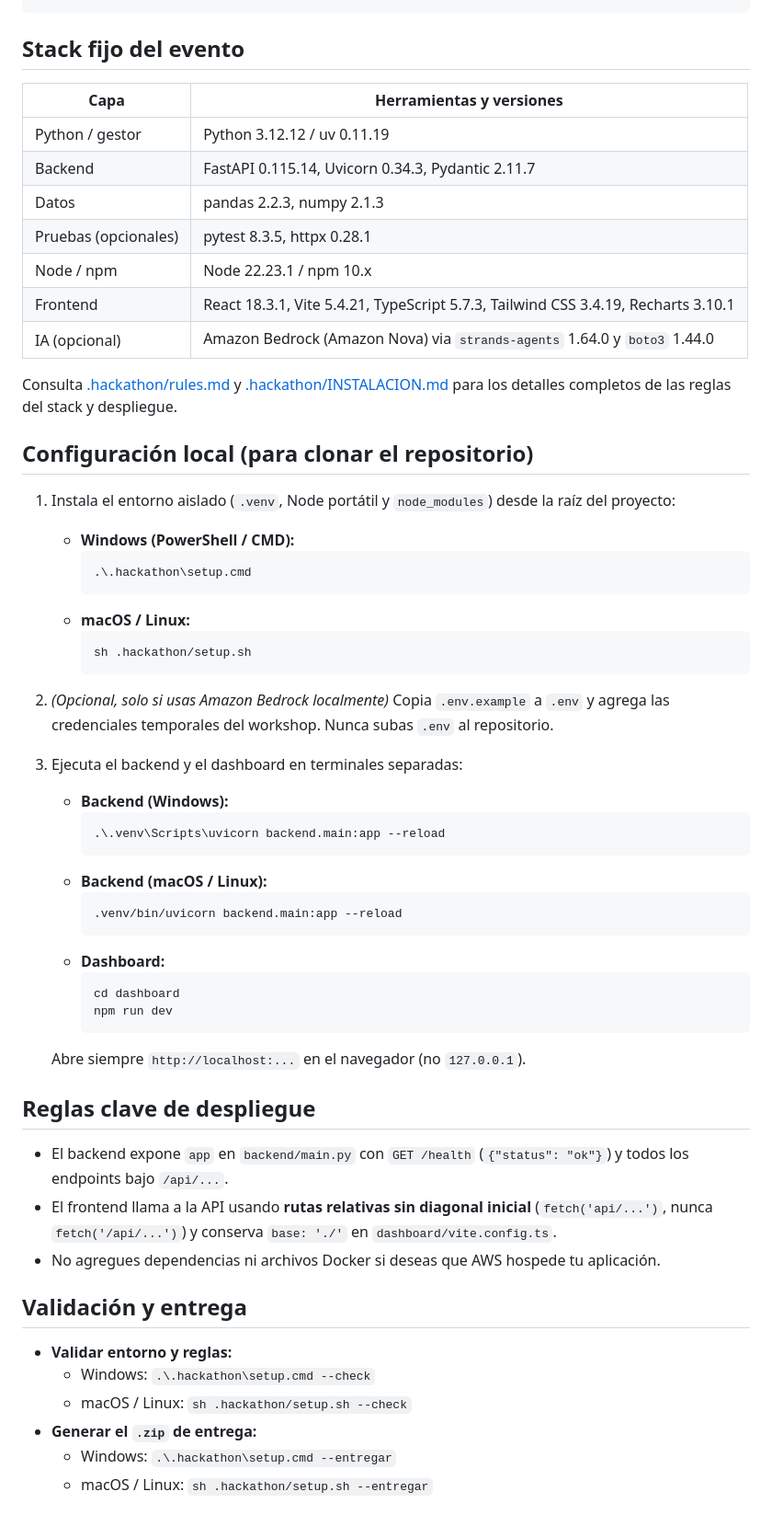
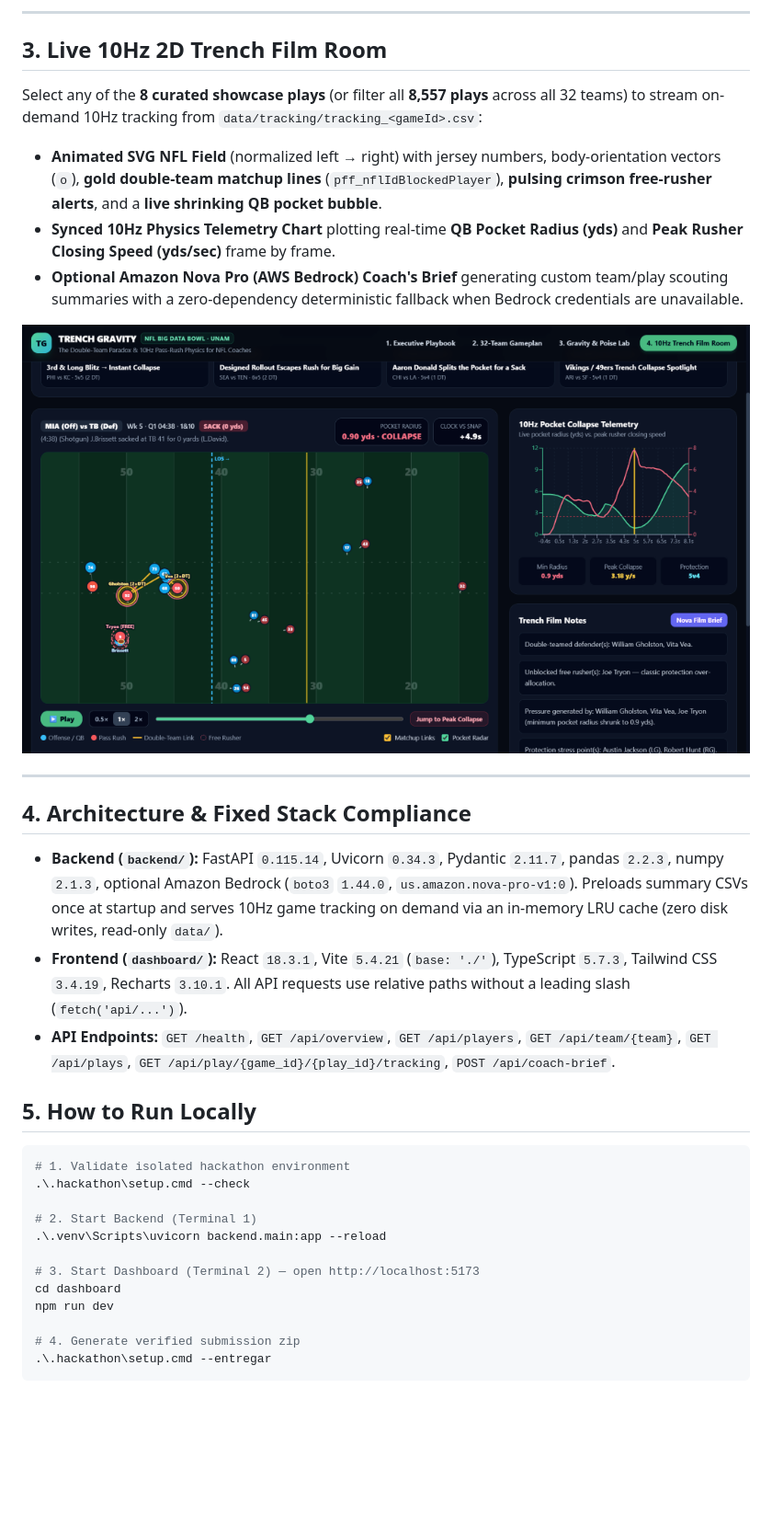
Before and after one commit to SulkBash/hackathon-unam, a Markdown page: README.md, the part around one of its changes. Shown at 92% size. GitHub-like rendering; pictures changed too: docs/trench-film-room.png (added); blank space fills up the shorter version.

Commit message:
Build Trench Gravity analytics engine, 4-tab war-room dashboard, 10Hz SVG film room, and README

````diff
--- a/README.md
+++ b/README.md
@@ -23,60 +49,35 @@ hackathon-unam/
+---
+
+## 3. Live 10Hz 2D Trench Film Room
+
+Select any of the **8 curated showcase plays** (or filter all **8,557 plays** across all 32 teams) to stream on-demand 10Hz tracking from `data/tracking/tracking_<gameId>.csv`:
+- **Animated SVG NFL Field** (normalized left → right) with jersey numbers, body-orientation vectors (`o`), **gold double-team matchup lines** (`pff_nflIdBlockedPlayer`), **pulsing crimson free-rusher alerts**, and a **live shrinking QB pocket bubble**.
+- **Synced 10Hz Physics Telemetry Chart** plotting real-time **QB Pocket Radius (yds)** and **Peak Rusher Closing Speed (yds/sec)** frame by frame.
+- **Optional Amazon Nova Pro (AWS Bedrock) Coach's Brief** generating custom team/play scouting summaries with a zero-dependency deterministic fallback when Bedrock credentials are unavailable.
+
+![Live 10Hz 2D Trench Film Room at Peak Pocket Collapse](docs/trench-film-room.png)
+
+---
+
+## 4. Architecture & Fixed Stack Compliance
+
+- **Backend (`backend/`):** FastAPI `0.115.14`, Uvicorn `0.34.3`, Pydantic `2.11.7`, pandas `2.2.3`, numpy `2.1.3`, optional Amazon Bedrock (`boto3` `1.44.0`, `us.amazon.nova-pro-v1:0`). Preloads summary CSVs once at startup and serves 10Hz game tracking on demand via an in-memory LRU cache (zero disk writes, read-only `data/`).
+- **Frontend (`dashboard/`):** React `18.3.1`, Vite `5.4.21` (`base: './'`), TypeScript `5.7.3`, Tailwind CSS `3.4.19`, Recharts `3.10.1`. All API requests use relative paths without a leading slash (`fetch('api/...')`).
+- **API Endpoints:** `GET /health`, `GET /api/overview`, `GET /api/players`, `GET /api/team/{team}`, `GET /api/plays`, `GET /api/play/{game_id}/{play_id}/tracking`, `POST /api/coach-brief`.
+
+## 5. How to Run Locally
+
+```powershell
+# 1. Validate isolated hackathon environment
+.\.hackathon\setup.cmd --check
+
+# 2. Start Backend (Terminal 1)
+.\.venv\Scripts\uvicorn backend.main:app --reload
+
+# 3. Start Dashboard (Terminal 2) — open http://localhost:5173
+cd dashboard
+npm run dev
+
+# 4. Generate verified submission zip
+.\.hackathon\setup.cmd --entregar
 ```
-
-## Stack fijo del evento
-
-| Capa | Herramientas y versiones |
-|---|---|
-| Python / gestor | Python 3.12.12 / uv 0.11.19 |
-| Backend | FastAPI 0.115.14, Uvicorn 0.34.3, Pydantic 2.11.7 |
-| Datos | pandas 2.2.3, numpy 2.1.3 |
-| Pruebas (opcionales) | pytest 8.3.5, httpx 0.28.1 |
-| Node / npm | Node 22.23.1 / npm 10.x |
-| Frontend | React 18.3.1, Vite 5.4.21, TypeScript 5.7.3, Tailwind CSS 3.4.19, Recharts 3.10.1 |
-| IA (opcional) | Amazon Bedrock (Amazon Nova) via `strands-agents` 1.64.0 y `boto3` 1.44.0 |
-
-Consulta [.hackathon/rules.md](.hackathon/rules.md) y [.hackathon/INSTALACION.md](.hackathon/INSTALACION.md) para los detalles completos de las reglas del stack y despliegue.
-
-## Configuración local (para clonar el repositorio)
-
-1. Instala el entorno aislado (`.venv`, Node portátil y `node_modules`) desde la raíz del proyecto:
-   - **Windows (PowerShell / CMD):**
-     ```powershell
-     .\.hackathon\setup.cmd
-     ```
-   - **macOS / Linux:**
-     ```bash
-     sh .hackathon/setup.sh
-     ```
-
-2. _(Opcional, solo si usas Amazon Bedrock localmente)_ Copia `.env.example` a `.env` y agrega las credenciales temporales del workshop. Nunca subas `.env` al repositorio.
-
-3. Ejecuta el backend y el dashboard en terminales separadas:
-   - **Backend (Windows):**
-     ```powershell
-     .\.venv\Scripts\uvicorn backend.main:app --reload
-     ```
-   - **Backend (macOS / Linux):**
-     ```bash
-     .venv/bin/uvicorn backend.main:app --reload
-     ```
-   - **Dashboard:**
-     ```bash
-     cd dashboard
-     npm run dev
-     ```
-   Abre siempre `http://localhost:...` en el navegador (no `127.0.0.1`).
-
-## Reglas clave de despliegue
-
-- El backend expone `app` en `backend/main.py` con `GET /health` (`{"status": "ok"}`) y todos los endpoints bajo `/api/...`.
-- El frontend llama a la API usando **rutas relativas sin diagonal inicial** (`fetch('api/...')`, nunca `fetch('/api/...')`) y conserva `base: './'` en `dashboard/vite.config.ts`.
-- No agregues dependencias ni archivos Docker si deseas que AWS hospede tu aplicación.
-
-## Validación y entrega
-
-- **Validar entorno y reglas:**
-  - Windows: `.\.hackathon\setup.cmd --check`
-  - macOS / Linux: `sh .hackathon/setup.sh --check`
-- **Generar el `.zip` de entrega:**
-  - Windows: `.\.hackathon\setup.cmd --entregar`
-  - macOS / Linux: `sh .hackathon/setup.sh --entregar`
````
Also changed, not shown: other parts of README.md (+41 -15 lines), docs/executive-playbook.png (added), docs/team-gameplan-heatmap.png (added), 11 other files.
